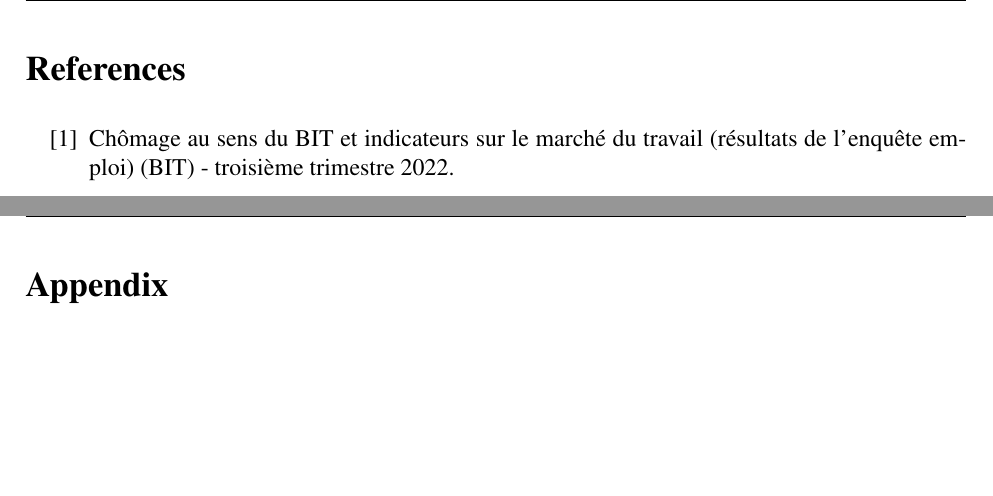
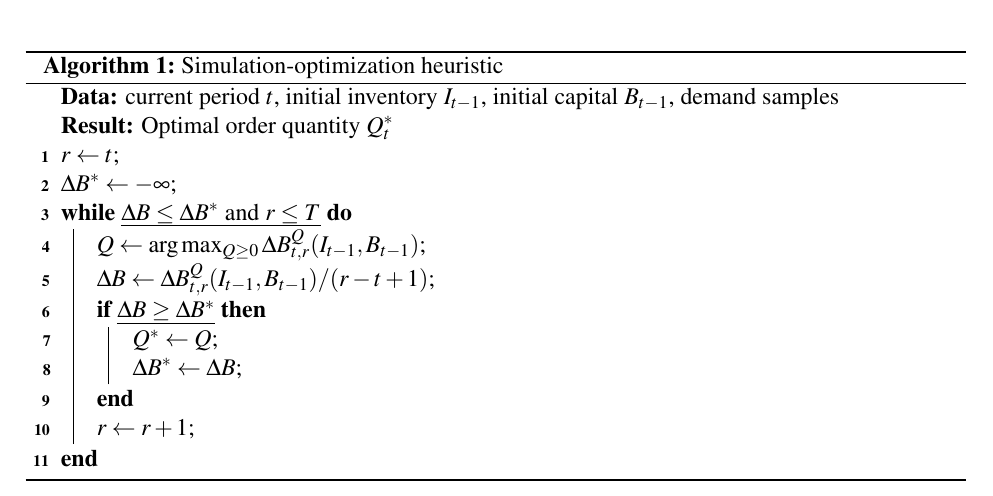
Before and after one commit to vonJOKER/2023-MCM, a LaTeX paper (000000.tex): two parts of pages 7 and 8 of 8 before the commit and part of page 6 of 6 after it, the two joined at a grey line, cut at the place of the change, the shorter picture padded with empty space. Compiled offline with pdfLaTeX.

Commit message:
伪流程图

```diff
--- a/000000.tex
+++ b/000000.tex
@@ -7,11 +7,13 @@
 \problem{CEF}  % 请在此处填写题号
  \usepackage{mathptmx}  % 这是 Times 字体，中规中矩
 %\usepackage{mathpazo}  % 这是 COMAP 官方杂志采用的更好看的 Palatino 字体，可替代以上的 mathptmx 宏包
-\title{{\sc Here Are Our Title}}  % 标题
+\title{{\sc Our Title}}  % 标题
 \usepackage{enumerate}
 \usepackage{lettrine}
-
-
+\usepackage[ruled,linesnumbered]{algorithm2e}
+\usepackage{lipsum}
+\usepackage{hyperref}
+\usepackage{adjustbox}
 % 如需要修改题头（默认为 MCM/ICM），请使用以下命令（此处修改为 MCM）
 %\renewcommand{\contest}{MCM}
 \usepackage{bm}
@@ -300,7 +302,20 @@ Our research is basically based on the predecessors, and there are some improvem
     \item[$\bullet$] Keep a firm grip on the local media to prevent public opinion from getting out of control. There is no substitute for the role of the media in regime change, and its entry into and occupation of a country's position of public opinion can help to bring down that country's regime. For the ruling party, therefore, to give ground. That means the beginning of the loss of power, public opinion out of control, not much time.
 \end{enumerate}}
 \end{letter}
-
+\begin{algorithm}
+\caption{Simulation-optimization heuristic}\label{algorithm}
+\KwData{current period $t$, initial inventory $I_{t-1}$, initial capital $B_{t-1}$, demand samples}
+\KwResult{Optimal order quantity $Q^{\ast}_{t}$}
+$r\leftarrow t$\;
+$\Delta B^{\ast}\leftarrow -\infty$\;
+\While{$\Delta B\leq \Delta B^{\ast}$ and $r\leq T$}{$Q\leftarrow\arg\max_{Q\geq 0}\Delta B^{Q}_{t,r}(I_{t-1},B_{t-1})$\;
+$\Delta B\leftarrow \Delta B^{Q}_{t,r}(I_{t-1},B_{t-1})/(r-t+1)$\;
+\If{$\Delta B\geq \Delta B^{\ast}$}{$Q^{\ast}\leftarrow Q$\;
+$\Delta B^{\ast}\leftarrow \Delta B$\;}
+$r\leftarrow r+1$\;}
+\end{algorithm}
+%伪代码
+\end{document}
 
 
 
```
Also changed, not shown: 000000.pdf.
